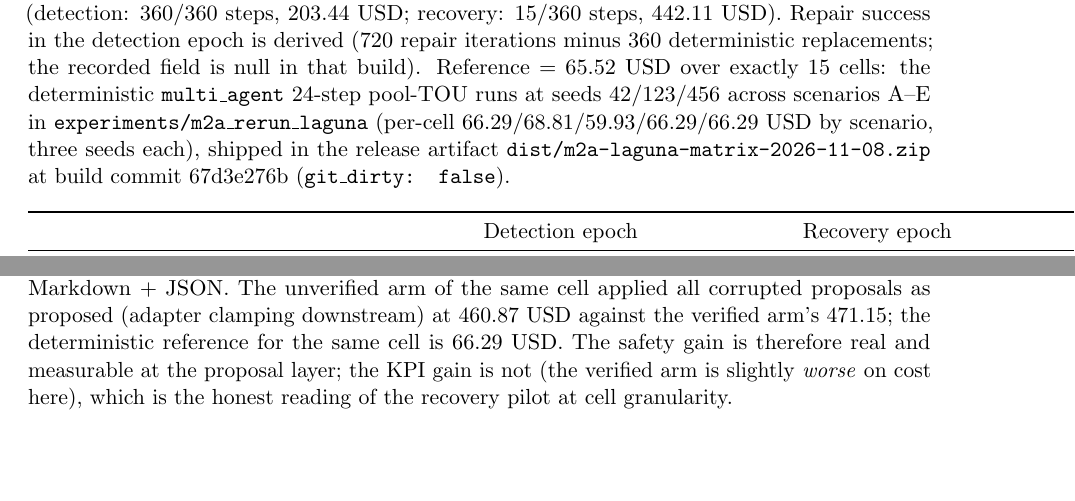
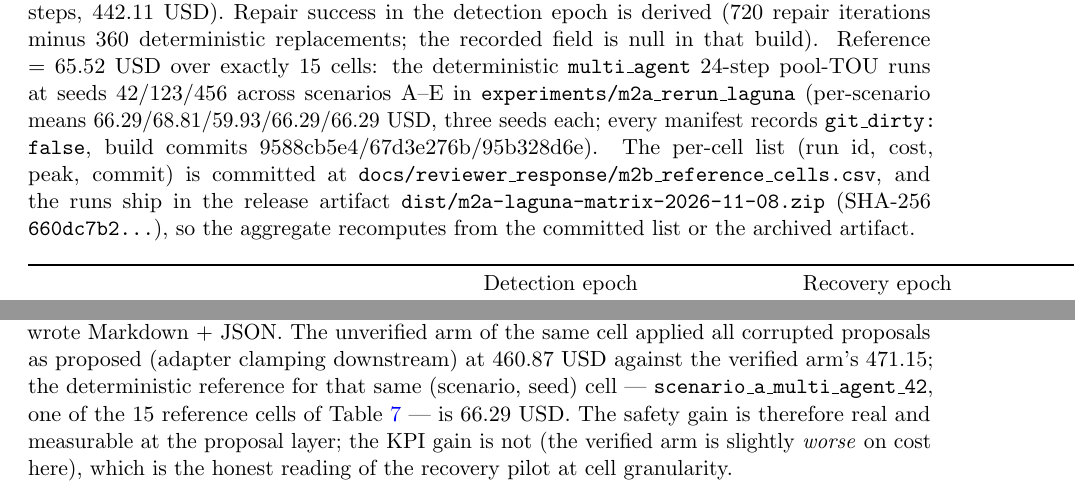
Before and after one commit to HenryyyW/Service-Aware-Energy-Agents, a LaTeX paper (arxiv_submission/arxiv_main.tex): two parts of pages 12 and 16 of 19, joined at a grey line, cut so that both start at the same text, the shorter picture padded with empty space. Compiled offline with pdfLaTeX.

Commit message:
paper: one reference value, one committed cell list - 65.52 n=15, case-study 66.29 labelled as a single cell
Closes the three-values-for-one-concept blocker: the deterministic reference is
now exactly one aggregate (65.52 USD) everywhere, with 66.29 surviving only as
(i) the per-scenario component inside the caption's itemisation and (ii) the
case-study single cell, now explicitly named as scenario_a_multi_agent_42 and
as one of the 15 reference cells - not a competing aggregate.

The 15-cell list is committed (docs/reviewer_response/m2b_reference_cells.csv:
run id, total_cost, peak, git_commit, git_dirty, cost_basis per cell), so the
65.52 aggregate recomputes from the repository itself, without any partial
experiments/ extraction: mean of the 15 total_cost values = 65.52. The caption
gives the per-scenario means (66.29/68.81/59.93/66.29/66.29, three seeds each),
the three build commits (all git_dirty: false), the artifact name and its
SHA-256 prefix, so the value is verifiable from the committed list, from the
release artifact dist/m2a-laguna-matrix-2026-11-08.zip, or from a complete
experiments/ tree - the three routes agree (verified: 3 cells extracted from
the zip match the tree).

PDF rebuilt (tectonic, 19 pages); pdftotext-verified: author block verbatim,
no model identity, 66.29 appears only in the two labelled roles above, 67.13/
65.38/64.47 absent, CSV filename + SHA-256 prefix present.

```diff
--- a/arxiv_submission/arxiv_main.tex
+++ b/arxiv_submission/arxiv_main.tex
@@ -622,10 +622,14 @@ Repair success in the detection epoch is derived (720 repair iterations minus
 360 deterministic replacements; the recorded field is null in that build).
 Reference = 65.52 USD over exactly 15 cells: the deterministic
 \texttt{multi\_agent} 24-step pool-TOU runs at seeds 42/123/456 across
-scenarios A--E in \texttt{experiments/m2a\_rerun\_laguna} (per-cell
-66.29/68.81/59.93/66.29/66.29 USD by scenario, three seeds each), shipped in
-the release artifact \texttt{dist/m2a-laguna-matrix-2026-11-08.zip} at build
-commit 67d3e276b (\texttt{git\_dirty: false}).}
+scenarios A--E in \texttt{experiments/m2a\_rerun\_laguna} (per-scenario means
+66.29/68.81/59.93/66.29/66.29 USD, three seeds each; every manifest records
+\texttt{git\_dirty: false}, build commits 9588cb5e4/67d3e276b/95b328d6e). The
+per-cell list (run id, cost, peak, commit) is committed at
+\texttt{docs/reviewer\_response/m2b\_reference\_cells.csv}, and the runs ship
+in the release artifact \texttt{dist/m2a-laguna-matrix-2026-11-08.zip}
+(SHA-256 \texttt{660dc7b2...}), so the aggregate recomputes from the committed
+list or the archived artifact.}
 \label{tab:m2b}
 \begin{tabular}{lccc}
 \toprule
@@ -825,8 +829,10 @@ corrective re-prompt returned an in-bounds proposal that was applied (recorded
 repair success 0.957, one deterministic replacement), and the reporter wrote
 Markdown + JSON. The unverified arm of the same cell applied all corrupted
 proposals as proposed (adapter clamping downstream) at 460.87 USD against the
-verified arm's 471.15; the deterministic reference for the same cell is 66.29
-USD. The safety gain is therefore real and measurable at the proposal layer;
+verified arm's 471.15; the deterministic reference for that same (scenario,
+seed) cell --- \texttt{scenario\_a\_multi\_agent\_42}, one of the 15 reference
+cells of Table~\ref{tab:m2b} --- is 66.29 USD. The safety gain is therefore
+real and measurable at the proposal layer;
 the KPI gain is not (the verified arm is slightly \emph{worse} on cost here),
 which is the honest reading of the recovery pilot at cell granularity.
 
```
Also changed, not shown: docs/reviewer_response/m2b_reference_cells.csv (added, +16 -0 lines), arxiv_submission/arxiv_main.pdf.
